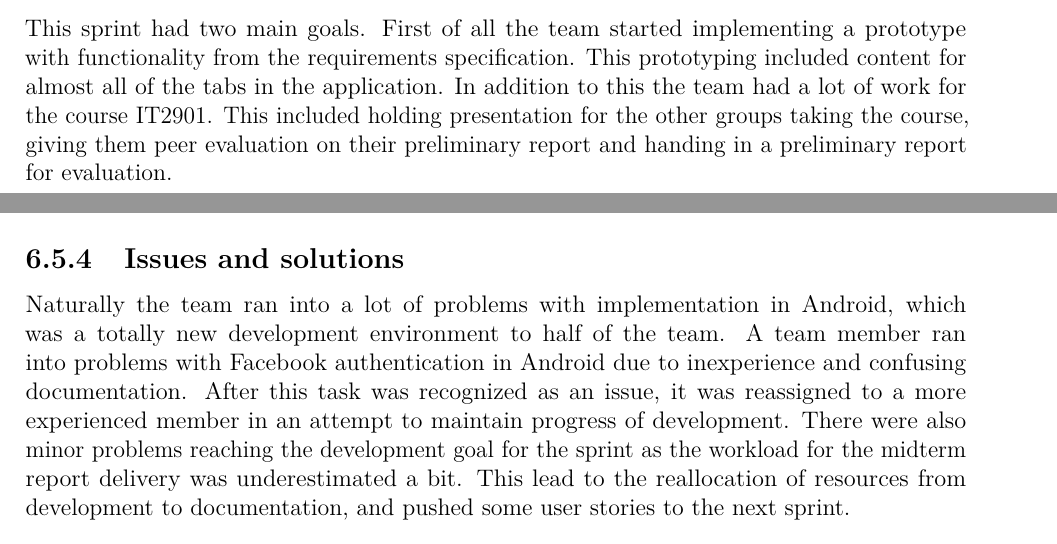
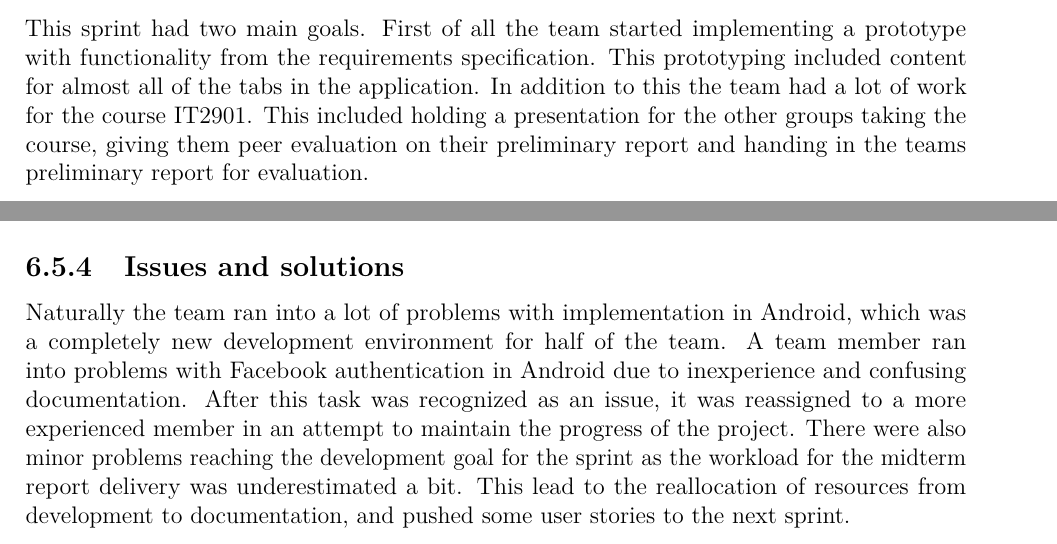
Before and after one commit to haavardlian/IT2901, a LaTeX thesis (report/rapport.tex, which reads report/ch/devProcess/sprint4/sprint4.tex): two parts of pages 56 and 57 of 89, joined at a grey line, cut so that both start at the same text. Compiled offline with pdfLaTeX.

Commit message:
Finished sprint 4 chapter

```diff
--- a/report/ch/devProcess/sprint4/sprint4.tex
+++ b/report/ch/devProcess/sprint4/sprint4.tex
@@ -1,9 +1,8 @@
 \section{Sprint 4}
 \subsection{Sprint summary}
-This sprint had two main goals. First of all the team started implementing a prototype with functionality from the requirements specification. This prototyping included content for almost all of the tabs in the application. In addition to this the team had a lot of work for the course IT2901. This included holding presentation for the other groups taking the course, giving them peer evaluation on their preliminary report and handing in a preliminary report for evaluation.
+This sprint had two main goals. First of all the team started implementing a prototype with functionality from the requirements specification. This prototyping included content for almost all of the tabs in the application. In addition to this the team had a lot of work for the course IT2901. This included holding a presentation for the other groups taking the course, giving them peer evaluation on their preliminary report and handing in the teams preliminary report for evaluation.
 
 \subsection{Sprint burndown}
-
 
 \begin{figure}[H]
 \includegraphics[width=\textwidth, trim= 1cm 21cm 1cm 1cm, clip=true]{ch/projectManagement/fig/burndown4.pdf}
@@ -24,8 +23,7 @@ The backlog and time usage result.
     \caption{Sprint 4 backlog}
 \end{table}
 
-
 \subsection{Issues and solutions}
-Naturally the team ran into a lot of problems with implementation in Android, which was a totally new development environment to half of the team. A team member ran into problems with Facebook authentication in Android due to inexperience and confusing documentation. After this task was recognized as an issue, it was reassigned to a more experienced member in an attempt to maintain progress of development. There were also minor problems reaching the development goal for the sprint as the workload for the midterm report delivery was underestimated a bit. This lead to the reallocation of resources from development to documentation, and pushed some user stories to the next sprint.
+Naturally the team ran into a lot of problems with implementation in Android, which was a completely new development environment for half of the team. A team member ran into problems with Facebook authentication in Android due to inexperience and confusing documentation. After this task was recognized as an issue, it was reassigned to a more experienced member in an attempt to maintain the progress of the project. There were also minor problems reaching the development goal for the sprint as the workload for the midterm report delivery was underestimated a bit. This lead to the reallocation of resources from development to documentation, and pushed some user stories to the next sprint.
 
 \subsection{Work completed}
```
Also changed, not shown: report/ch/devProcess/sprint4/sprint4.tex (4 more changed lines).
